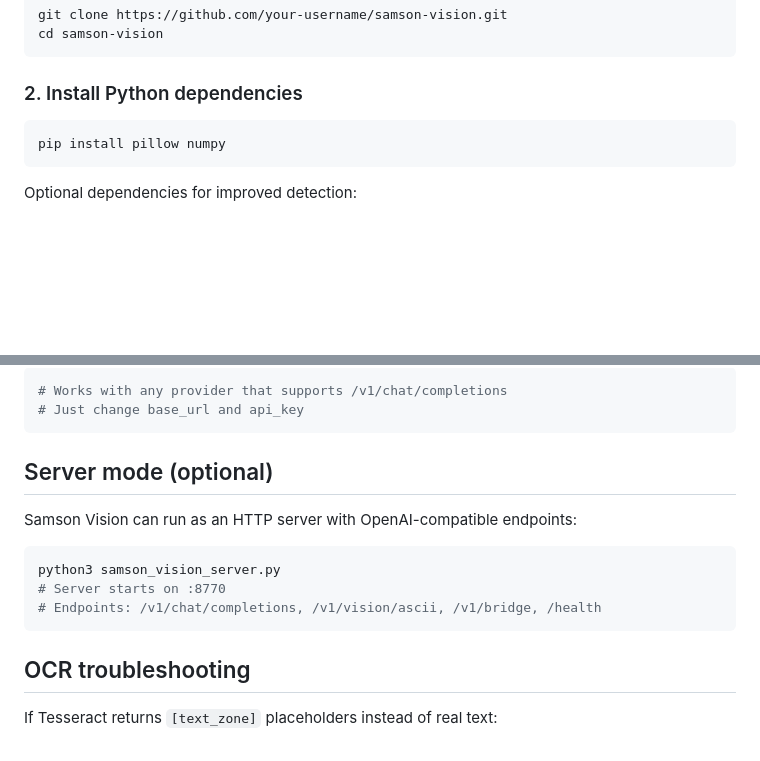
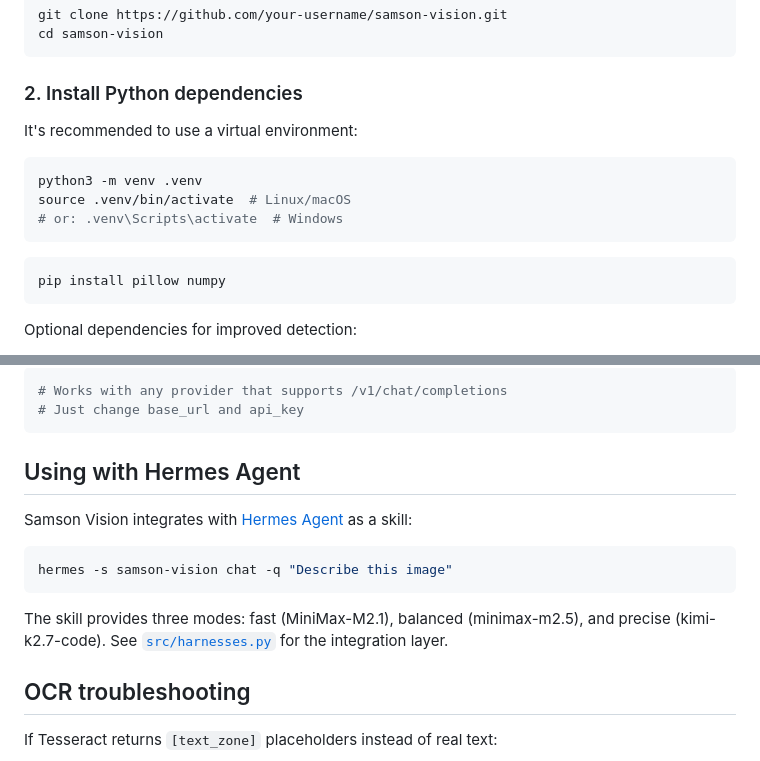
Before and after one commit to TonyRiera/samson-vision, a Markdown page: PUBLIC/docs/SETUP.md, 2 parts joined by grey strips. Drawn GitHub-style; blank space fills up the shorter version.

Commit message:
📖 Actualizar SETUP.md — servidor inexistente eliminado, enlaces corregidos, venv en instalación

````diff
--- a/PUBLIC/docs/SETUP.md
+++ b/PUBLIC/docs/SETUP.md
@@ -17,6 +17,14 @@ cd samson-vision
 ```
 
 ### 2. Install Python dependencies
+
+It's recommended to use a virtual environment:
+
+```bash
+python3 -m venv .venv
+source .venv/bin/activate  # Linux/macOS
+# or: .venv\Scripts\activate  # Windows
+```
 
 ```bash
 pip install pillow numpy
@@ -112,15 +120,15 @@ curl -s https://opencode.ai/zen/go/v1/chat/completions \
 # Just change base_url and api_key
 ```
 
-## Server mode (optional)
+## Using with Hermes Agent
 
-Samson Vision can run as an HTTP server with OpenAI-compatible endpoints:
+Samson Vision integrates with [Hermes Agent](https://hermes-agent.nousresearch.com) as a skill:
 
 ```bash
-python3 samson_vision_server.py
-# Server starts on :8770
-# Endpoints: /v1/chat/completions, /v1/vision/ascii, /v1/bridge, /health
+hermes -s samson-vision chat -q "Describe this image"
 ```
+
+The skill provides three modes: fast (MiniMax-M2.1), balanced (minimax-m2.5), and precise (kimi-k2.7-code). See [`src/harnesses.py`](../../src/harnesses.py) for the integration layer.
 
 ## OCR troubleshooting
 
````
